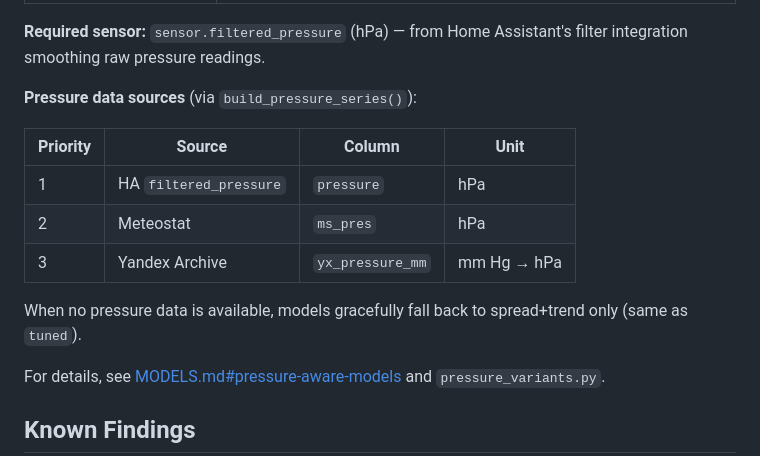
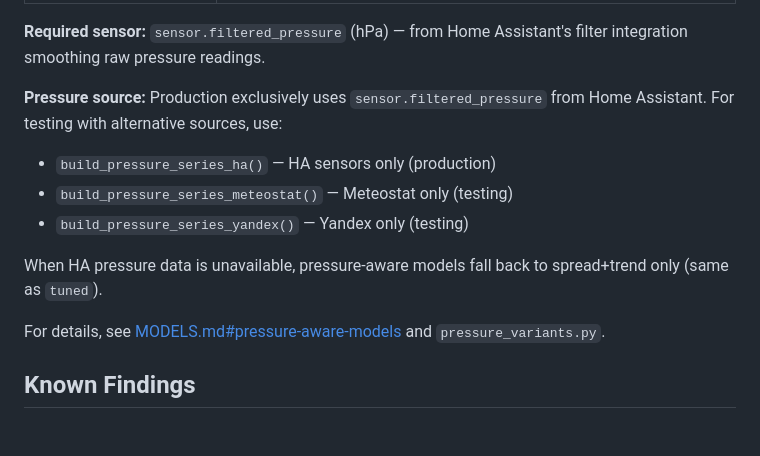
Before and after one commit to Kickoman/rain-analysis, a Markdown page: README.md, the part around the change. Rendered like a GitHub page; blank space fills up the shorter version.

Commit message:
docs: update README to reflect HA-only pressure source in production (fixes #128) (#176)
The README incorrectly documented build_pressure_series() as implementing
a 3-tier fallback chain (HA → Meteostat → Yandex). In reality:

- build_pressure_series() is deprecated and now only wraps build_pressure_series_ha()
- Production exclusively uses sensor.filtered_pressure from Home Assistant
- The old 3-source fallback chain is in build_pressure_series_legacy() (historical only)

This updates the README to match the actual codebase behavior per issue #52's
design decision to use HA sensors exclusively in production.

Co-authored-by: OneKraby <onekraby@users.noreply.github.com>

```diff
--- a/README.md
+++ b/README.md
@@ -177,16 +177,13 @@ pressure-aware models are available:
 **Required sensor:** `sensor.filtered_pressure` (hPa) — from Home Assistant's
 filter integration smoothing raw pressure readings.
 
-**Pressure data sources** (via `build_pressure_series()`):
+**Pressure source:** Production exclusively uses `sensor.filtered_pressure` from Home Assistant.
+For testing with alternative sources, use:
+- `build_pressure_series_ha()` — HA sensors only (production)
+- `build_pressure_series_meteostat()` — Meteostat only (testing)
+- `build_pressure_series_yandex()` — Yandex only (testing)
 
-| Priority | Source | Column | Unit |
-|----------|--------|--------|------|
-| 1 | HA `filtered_pressure` | `pressure` | hPa |
-| 2 | Meteostat | `ms_pres` | hPa |
-| 3 | Yandex Archive | `yx_pressure_mm` | mm Hg → hPa |
-
-When no pressure data is available, models gracefully fall back to
-spread+trend only (same as `tuned`).
+When HA pressure data is unavailable, pressure-aware models fall back to spread+trend only (same as `tuned`).
 
 For details, see [MODELS.md#pressure-aware-models](docs/MODELS.md) and
 `pressure_variants.py`.
```
